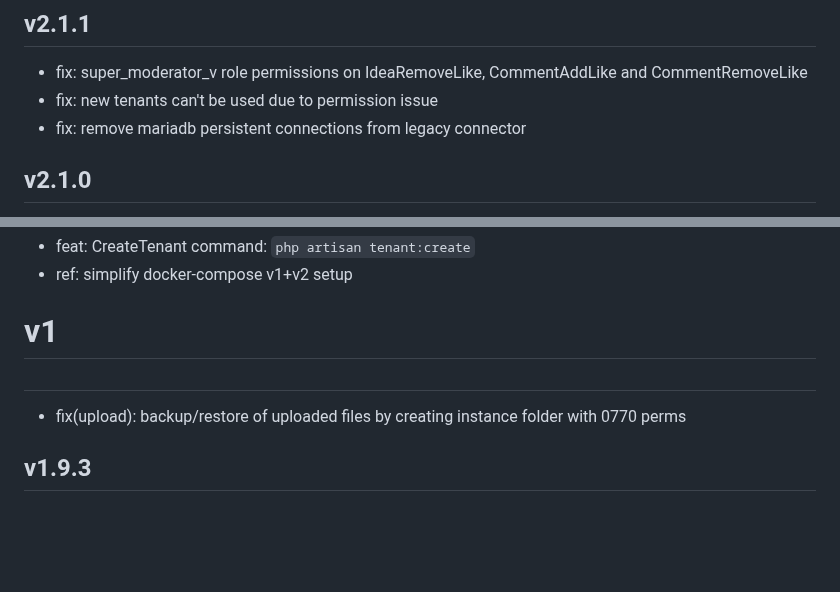
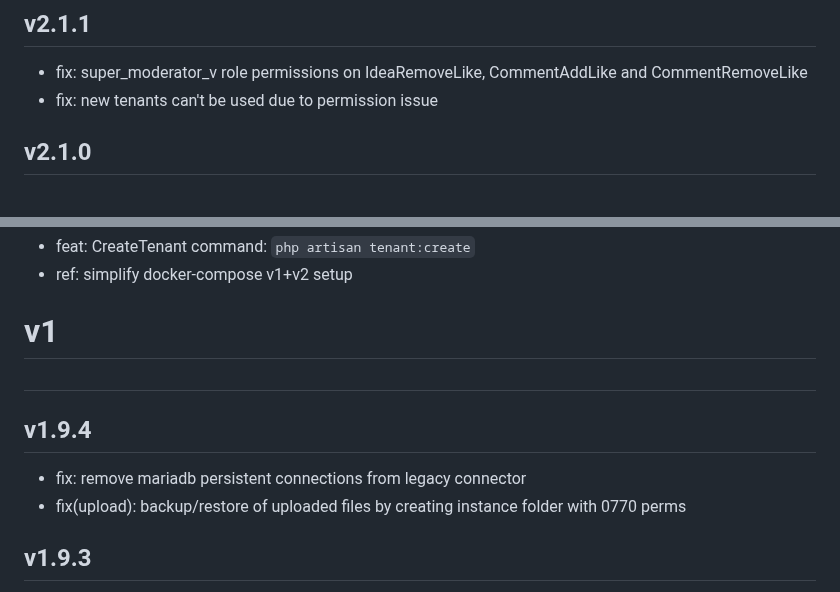
Before and after one commit to aula-app/aula-backend, a Markdown page: CHANGELOG.md, 2 parts joined by grey strips. Rendered like a GitHub page; blank space fills up the shorter version.

Commit message:
fix version on CHANGELOG

```diff
--- a/CHANGELOG.md
+++ b/CHANGELOG.md
@@ -7,7 +7,6 @@
 
 - fix: super_moderator_v role permissions on IdeaRemoveLike, CommentAddLike and CommentRemoveLike
 - fix: new tenants can't be used due to permission issue
-- fix: remove mariadb persistent connections from legacy connector
 
 ## v2.1.0
 
@@ -38,6 +37,9 @@
 
 ##
 
+## v1.9.4
+
+- fix: remove mariadb persistent connections from legacy connector
 - fix(upload): backup/restore of uploaded files by creating instance folder with 0770 perms
 
 ## v1.9.3
```
